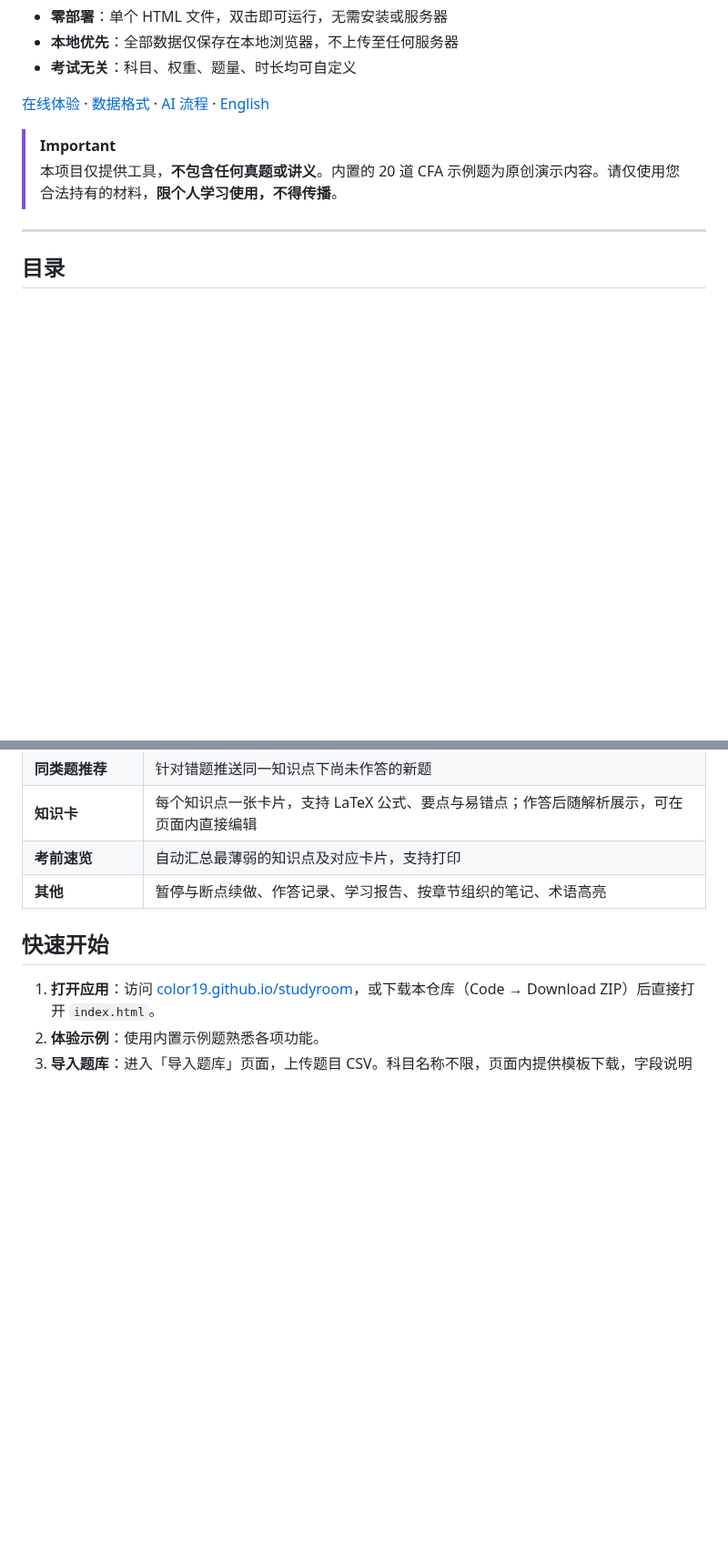
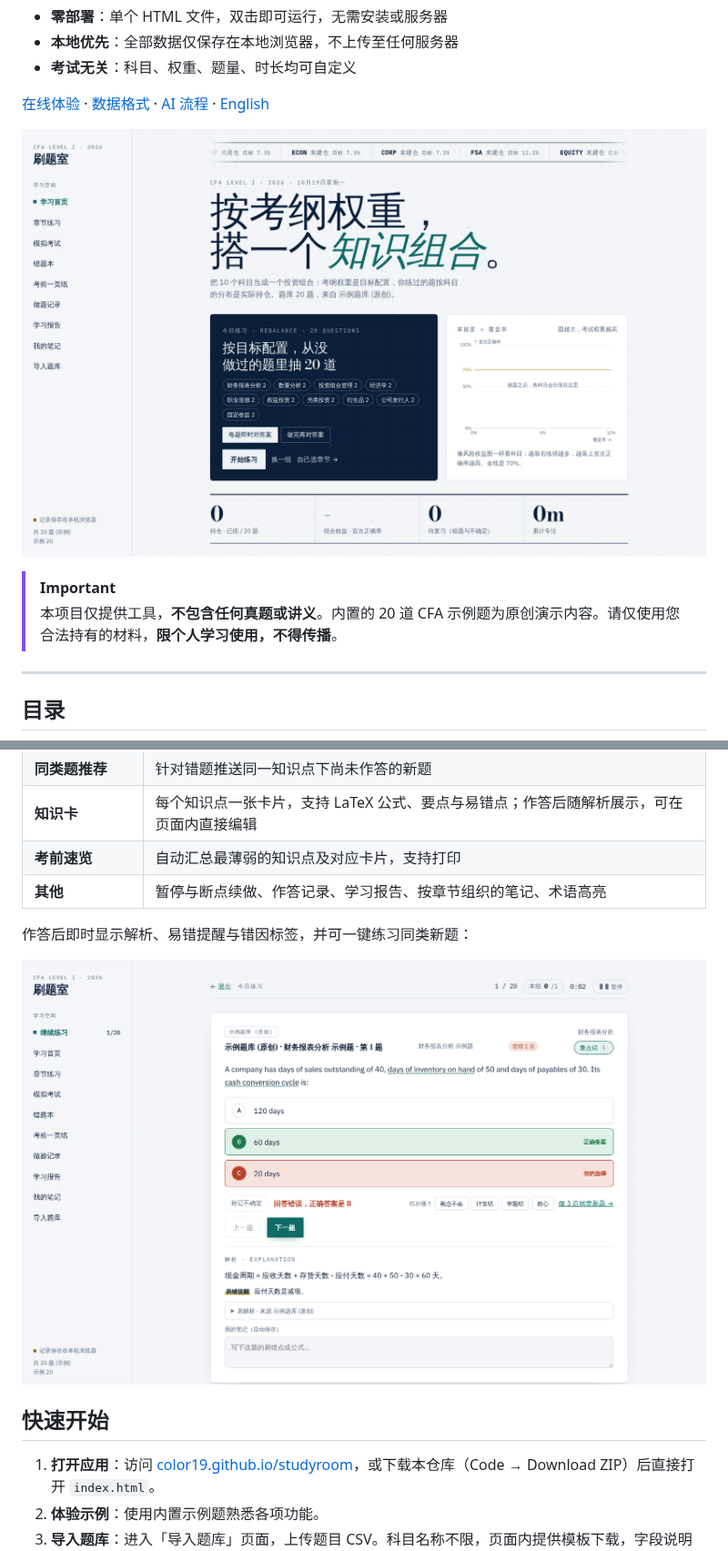
Before and after one commit to color19/Studyroom, a Markdown page: README.md, 2 parts joined by grey strips. Shown at 91% size. GitHub-like rendering; pictures changed too: docs/img/home.png (added), docs/img/practice.png (added); blank space fills up the shorter version.

Commit message:
Add README screenshots and a CI check
- docs/img: home and practice screenshots taken from the sample bank
- .github/workflows/check.yml: validate the sample bank and fail if
  index.html is out of date with src/

Co-Authored-By: Claude Opus 5.5 <noreply@anthropic.com>
Claude-Session: https://claude.ai/code/session_014ByGkxK6an75KLZWXtdU63

```diff
--- a/README.md
+++ b/README.md
@@ -13,6 +14,8 @@
 - **考试无关**：科目、权重、题量、时长均可自定义
 
 [在线体验](https://color19.github.io/studyroom/) · [数据格式](docs/FORMAT.md) · [AI 流程](docs/AI_PIPELINE.md) · [English](#english)
+
+![学习首页：按考纲权重查看各科持仓](docs/img/home.png)
 
 > [!IMPORTANT]
 > 本项目仅提供工具，**不包含任何真题或讲义**。内置的 20 道 CFA 示例题为原创演示内容。请仅使用您合法持有的材料，**限个人学习使用，不得传播**。
@@ -44,6 +47,10 @@
 | **知识卡** | 每个知识点一张卡片，支持 LaTeX 公式、要点与易错点；作答后随解析展示，可在页面内直接编辑 |
 | **考前速览** | 自动汇总最薄弱的知识点及对应卡片，支持打印 |
 | **其他** | 暂停与断点续做、作答记录、学习报告、按章节组织的笔记、术语高亮 |
+
+作答后即时显示解析、易错提醒与错因标签，并可一键练习同类新题：
+
+![做题与解析](docs/img/practice.png)
 
 ## 快速开始
 
```
Also changed, not shown: other parts of README.md (+1 -0 lines), 1 other file.
